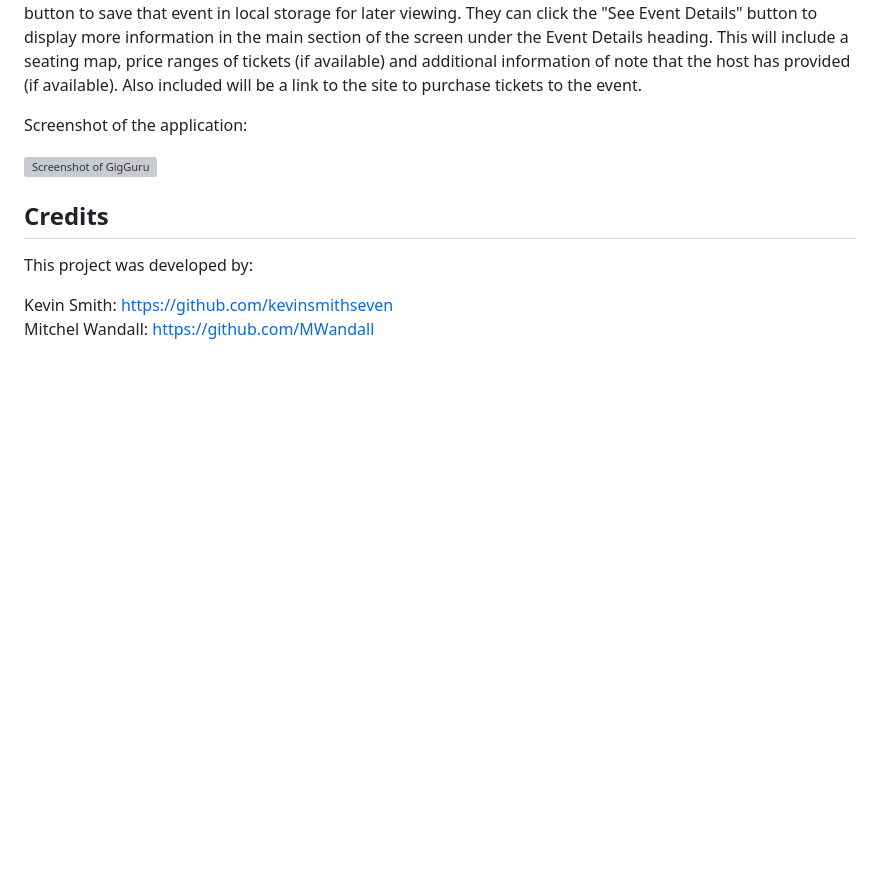
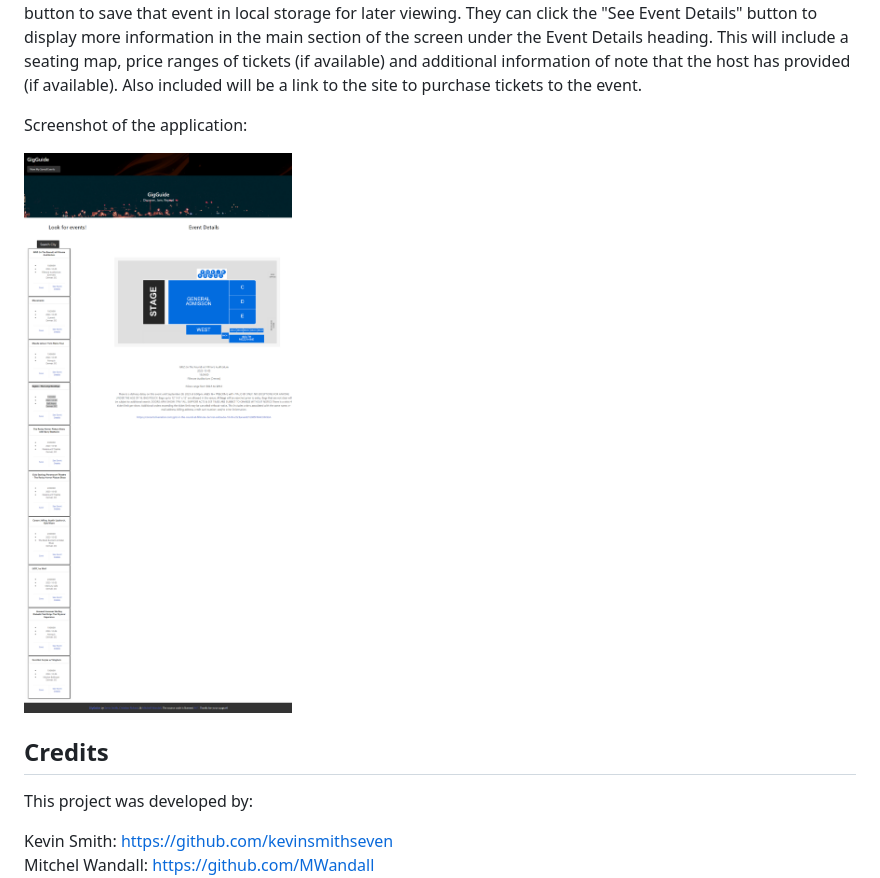
Before and after one commit to kevinsmithseven/concert-finder, a Markdown page: README.md, the part around the change. Rendered like a GitHub page; pictures changed too: assets/img/concert-finder-screenshot.png (added); blank space fills up the shorter version; grey boxes are pictures that could not be loaded.

Commit message:
added screenshot to readme

```diff
--- a/README.md
+++ b/README.md
@@ -19,7 +19,7 @@ Upon page load, the user will see the landing page with a header, a "My Saved Ev
 
 Screenshot of the application:
 
-![Screenshot of GigGuru](/assets/images/weather-dashboard-fullscreen-capture.png)
+![Screenshot of GigGuide](./assets/img/concert-finder-screenshot.png)
 
 ## Credits
 
```
